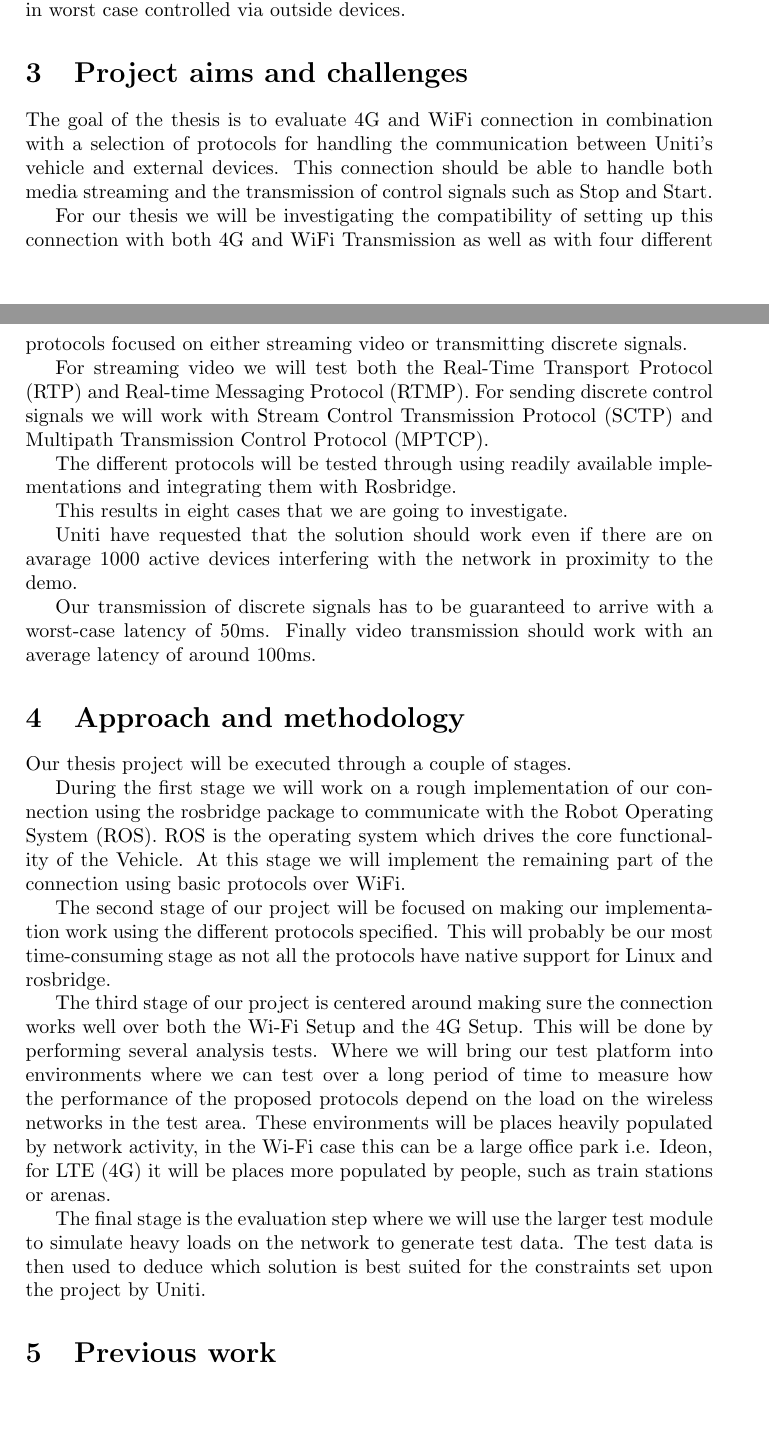
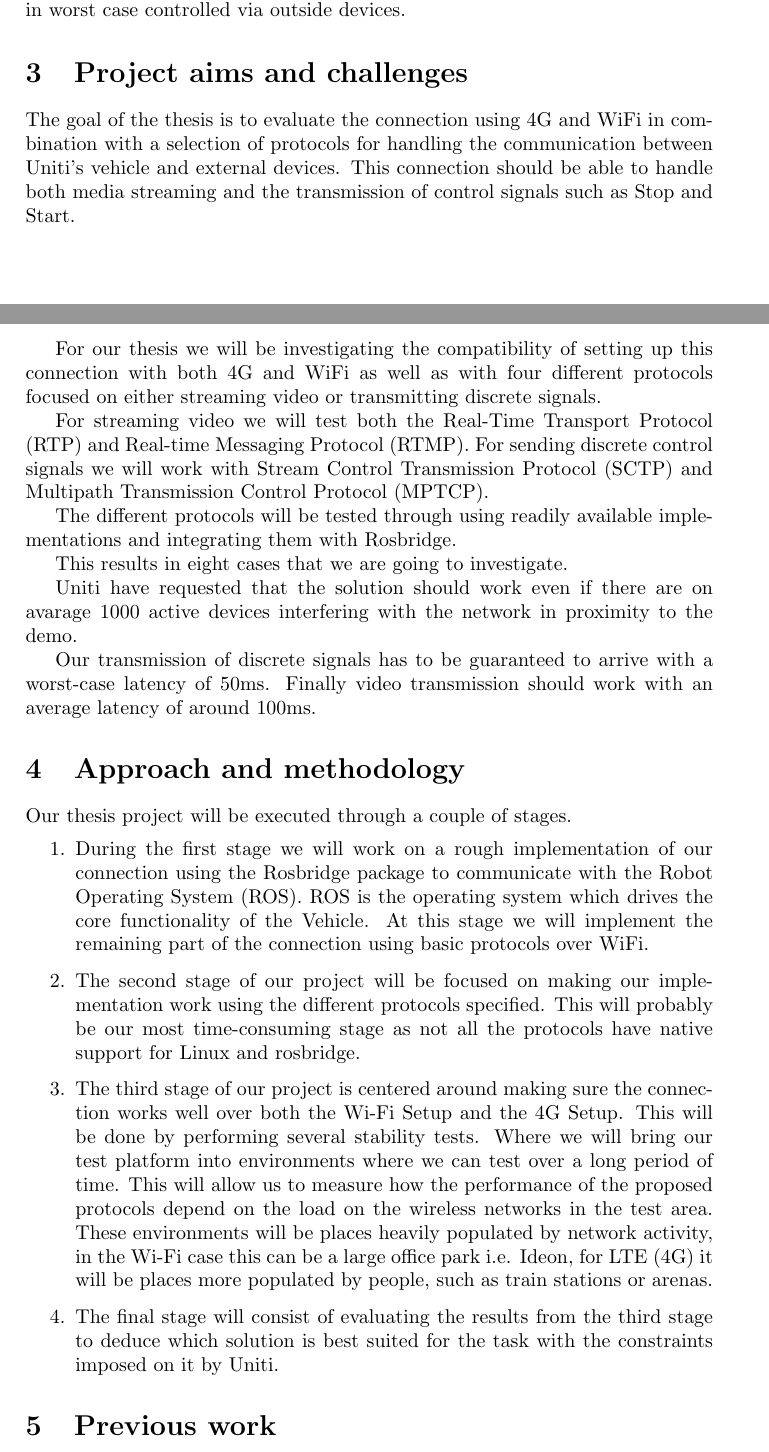
Before and after one commit to Wiztry/Exjawb, a LaTeX document (goal_doc/goal_doc.tex): two parts of pages 2 and 3 of 6, joined at a grey line, cut so that both start at the same text, the shorter picture padded with empty space. Compiled offline with pdfLaTeX.

Commit message:
added enumerate to approach

```diff
--- a/goal_doc/goal_doc.tex
+++ b/goal_doc/goal_doc.tex
@@ -158,10 +158,11 @@ This solution is supposed to let the vehicle be both monitored and in worst case
 
 
 %% Förslag på förändring
-The goal of the thesis is to evaluate 4G and WiFi connection in combination with
-a selection of protocols for handling the communication between Uniti's vehicle
-and external devices. This connection should be able to handle both media
-streaming and the transmission of control signals such as Stop and Start.
+The goal of the thesis is to evaluate the connection using 4G and WiFi in
+combination with a selection of protocols for handling the communication between
+Uniti's vehicle and external devices. This connection should be able to handle
+both media streaming and the transmission of control signals such as Stop and
+Start.
 %% END FORSLAG %%
 
 
@@ -174,7 +175,7 @@ streaming and the transmission of control signals such as Stop and Start.
 
 
 For our thesis we will be investigating the compatibility of setting up this
-connection with both 4G and WiFi Transmission as well as with four different protocols
+connection with both 4G and WiFi as well as with four different protocols
 focused on either streaming video or transmitting discrete signals.
 
 For streaming video we will test both the Real-Time Transport Protocol (RTP)
@@ -230,32 +230,37 @@ average latency of around 100ms.
 %Detta borde snarare handla om hur vi först gör detta och sedan gör detta.
 
 Our thesis project will be executed through a couple of stages.
-
+\begin{enumerate}
+	\item
 		During the first stage we will work on a rough implementation of our connection
-using the rosbridge package to communicate with the Robot Operating System
+		using the Rosbridge package to communicate with the Robot Operating System
 		(ROS). ROS is the operating system which drives the core functionality of the
 		Vehicle. At this stage we will implement the remaining part of the connection
 		using basic protocols over WiFi.
 
+	\item
 		The second stage of our project will be focused on making our implementation
 		work using the different protocols specified. This will probably be our most
 		time-consuming stage as not all the protocols have native support for Linux and
 		rosbridge.
 
+	\item
 		The third stage of our project is centered around making sure the connection
 		works well over both the Wi-Fi Setup and the 4G Setup. This will be done by
-performing several analysis tests. Where we will bring our test platform into
-environments where we can test over a long period of time to measure
-how the performance of the proposed protocols depend on the load on the wireless
-networks in the test area. These environments will be
-places heavily populated by network activity, in the Wi-Fi case this can be a
-large office park i.e. Ideon, for LTE (4G) it will be places more populated by
-people, such as train stations or arenas.
+		performing several stability tests. Where we will bring our test platform into
+		environments where we can test over a long period of time. This will allow us to
+		measure how the performance of the proposed protocols depend on the load on the
+		wireless networks in the test area. These environments will be places heavily
+		populated by network activity, in the Wi-Fi case this can be a large office park
+		i.e. Ideon, for LTE (4G) it will be places more populated by people, such as
+		train stations or arenas.
 
-The final stage is the evaluation step where we will use the larger test module
-to simulate heavy loads on the network to generate test data. The test data is
-then used to deduce which solution is best suited for the constraints set upon
-the project by Uniti.
+	\item
+		The final stage will consist of evaluating the results from the third stage to
+		deduce which solution is best suited for the task with the constraints imposed
+		on it by Uniti.
+
+\end{enumerate}
 
 %The majority of our thesis project will be put into implementing a wireless
 %connection between Uniti's vehicle and a test platform which will help us
```
Also changed, not shown: goal_doc/goal_doc.pdf, goal_doc/goal_doc.tex (3 more changed lines). Lines whose indentation alone changed are shown as unchanged.
